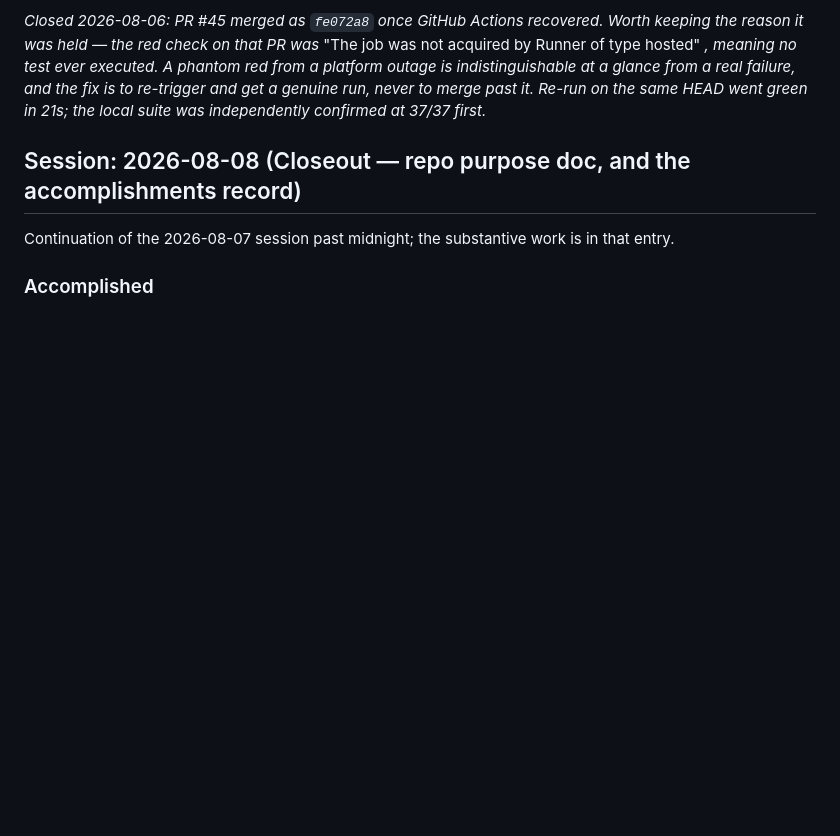
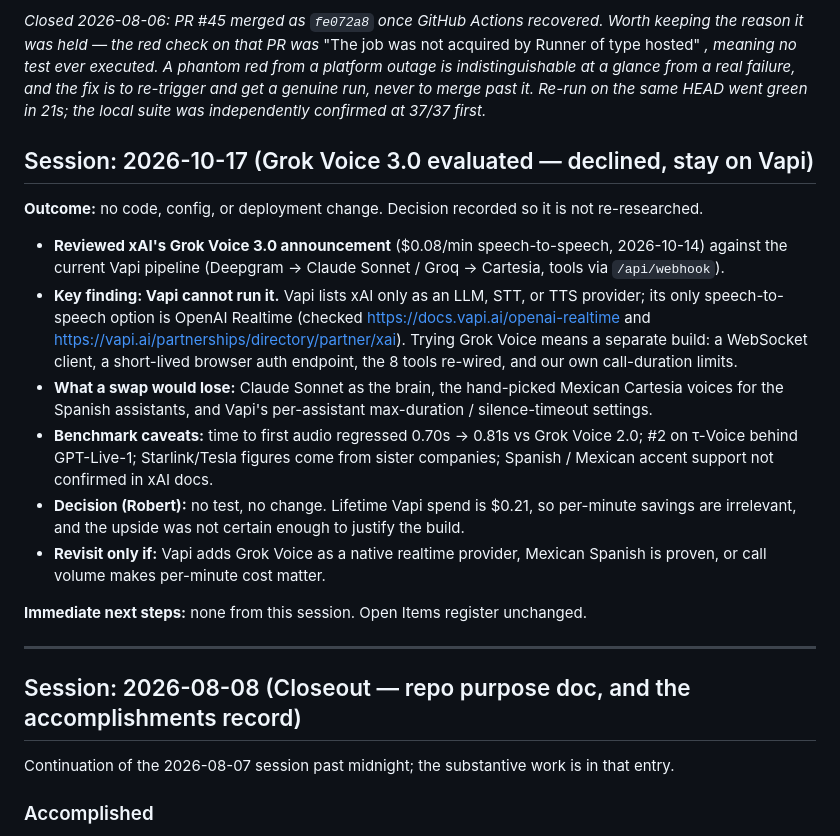
Before and after one commit to RCushmaniii/cushlabs-ai-voice-agent, a Markdown page: docs/SESSION_LOG.md, the part around the change. Rendered like a GitHub page; blank space fills up the shorter version.

Commit message:
docs: session log 2026-10-17 — Grok Voice 3.0 evaluated, declined (#68)
Vapi has no Grok Voice speech-to-speech provider, so a test would mean a
separate build outside Vapi. Robert decided: no test, no change.

Co-authored-by: Claude Opus 5.5 <noreply@anthropic.com>

```diff
--- a/docs/SESSION_LOG.md
+++ b/docs/SESSION_LOG.md
@@ -63,6 +63,31 @@ genuine run, never to merge past it. Re-run on the same HEAD went green in 21s;
 suite was independently confirmed at 37/37 first._
 
 <!-- New entries go above this line -->
+
+## Session: 2026-10-17 (Grok Voice 3.0 evaluated — declined, stay on Vapi)
+
+**Outcome:** no code, config, or deployment change. Decision recorded so it is not re-researched.
+
+- **Reviewed xAI's Grok Voice 3.0 announcement** ($0.08/min speech-to-speech, 2026-10-14) against
+  the current Vapi pipeline (Deepgram → Claude Sonnet / Groq → Cartesia, tools via `/api/webhook`).
+- **Key finding: Vapi cannot run it.** Vapi lists xAI only as an LLM, STT, or TTS provider; its
+  only speech-to-speech option is OpenAI Realtime (checked https://docs.vapi.ai/openai-realtime and
+  https://vapi.ai/partnerships/directory/partner/xai). Trying Grok Voice means a separate build:
+  a WebSocket client, a short-lived browser auth endpoint, the 8 tools re-wired, and our own
+  call-duration limits.
+- **What a swap would lose:** Claude Sonnet as the brain, the hand-picked Mexican Cartesia voices
+  for the Spanish assistants, and Vapi's per-assistant max-duration / silence-timeout settings.
+- **Benchmark caveats:** time to first audio regressed 0.70s → 0.81s vs Grok Voice 2.0; #2 on
+  τ-Voice behind GPT-Live-1; Starlink/Tesla figures come from sister companies; Spanish / Mexican
+  accent support not confirmed in xAI docs.
+- **Decision (Robert):** no test, no change. Lifetime Vapi spend is $0.21, so per-minute savings
+  are irrelevant, and the upside was not certain enough to justify the build.
+- **Revisit only if:** Vapi adds Grok Voice as a native realtime provider, Mexican Spanish is
+  proven, or call volume makes per-minute cost matter.
+
+**Immediate next steps:** none from this session. Open Items register unchanged.
+
+---
 
 ## Session: 2026-08-08 (Closeout — repo purpose doc, and the accomplishments record)
 
```
